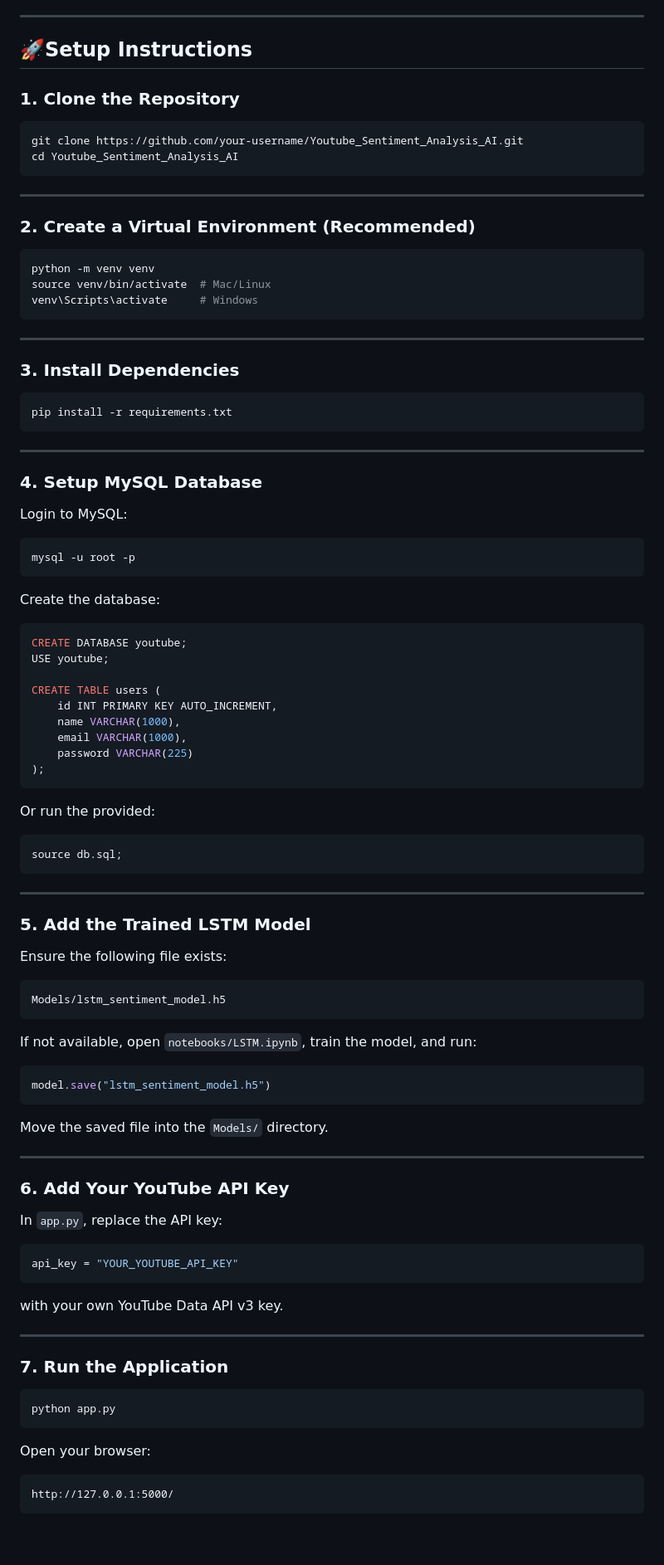
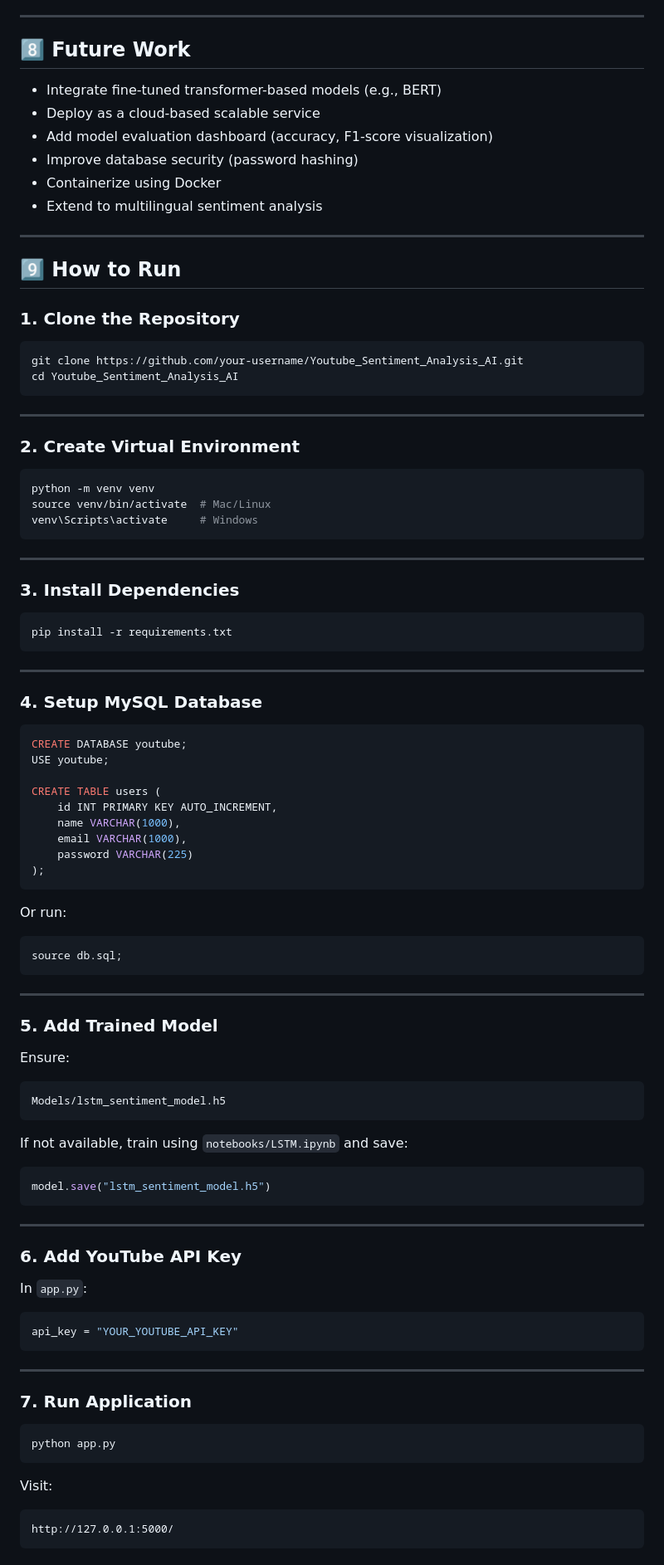
Before and after one commit to yamini-nlp/youtube-sentiment-analysis-ai, a Markdown page: README.md, the part around one of its changes. Shown at 83% size. GitHub-like rendering; blank space fills up the shorter version.

````diff
--- a/README.md
+++ b/README.md
@@ -98,7 +145,18 @@ Youtube_Sentiment_Analysis_AI/
 
 ---
 
-## 🚀Setup Instructions
+## 8️⃣ Future Work
+
+* Integrate fine-tuned transformer-based models (e.g., BERT)
+* Deploy as a cloud-based scalable service
+* Add model evaluation dashboard (accuracy, F1-score visualization)
+* Improve database security (password hashing)
+* Containerize using Docker
+* Extend to multilingual sentiment analysis
+
+---
+
+## 9️⃣ How to Run
 
 ### 1. Clone the Repository
 
@@ -109,7 +167,7 @@ cd Youtube_Sentiment_Analysis_AI
 
 ---
 
-### 2. Create a Virtual Environment (Recommended)
+### 2. Create Virtual Environment
 
 ```bash
 python -m venv venv
@@ -129,14 +187,6 @@ pip install -r requirements.txt
 
 ### 4. Setup MySQL Database
 
-Login to MySQL:
-
-```bash
-mysql -u root -p
-```
-
-Create the database:
-
 ```sql
 CREATE DATABASE youtube;
 USE youtube;
@@ -149,7 +199,7 @@ CREATE TABLE users (
 );
 ```
 
-Or run the provided:
+Or run:
 
 ```bash
 source db.sql;
@@ -157,43 +207,39 @@ source db.sql;
 
 ---
 
-### 5. Add the Trained LSTM Model
+### 5. Add Trained Model
 
-Ensure the following file exists:
+Ensure:
 
 ```
 Models/lstm_sentiment_model.h5
 ```
 
-If not available, open `notebooks/LSTM.ipynb`, train the model, and run:
+If not available, train using `notebooks/LSTM.ipynb` and save:
 
 ```python
 model.save("lstm_sentiment_model.h5")
 ```
 
-Move the saved file into the `Models/` directory.
-
 ---
 
-### 6. Add Your YouTube API Key
+### 6. Add YouTube API Key
 
-In `app.py`, replace the API key:
+In `app.py`:
 
 ```python
 api_key = "YOUR_YOUTUBE_API_KEY"
 ```
 
-with your own YouTube Data API v3 key.
-
 ---
 
-### 7. Run the Application
+### 7. Run Application
 
 ```bash
 python app.py
 ```
 
-Open your browser:
+Visit:
 
 ```
 http://127.0.0.1:5000/
````
Also changed, not shown: other parts of README.md (+127 -109 lines).
